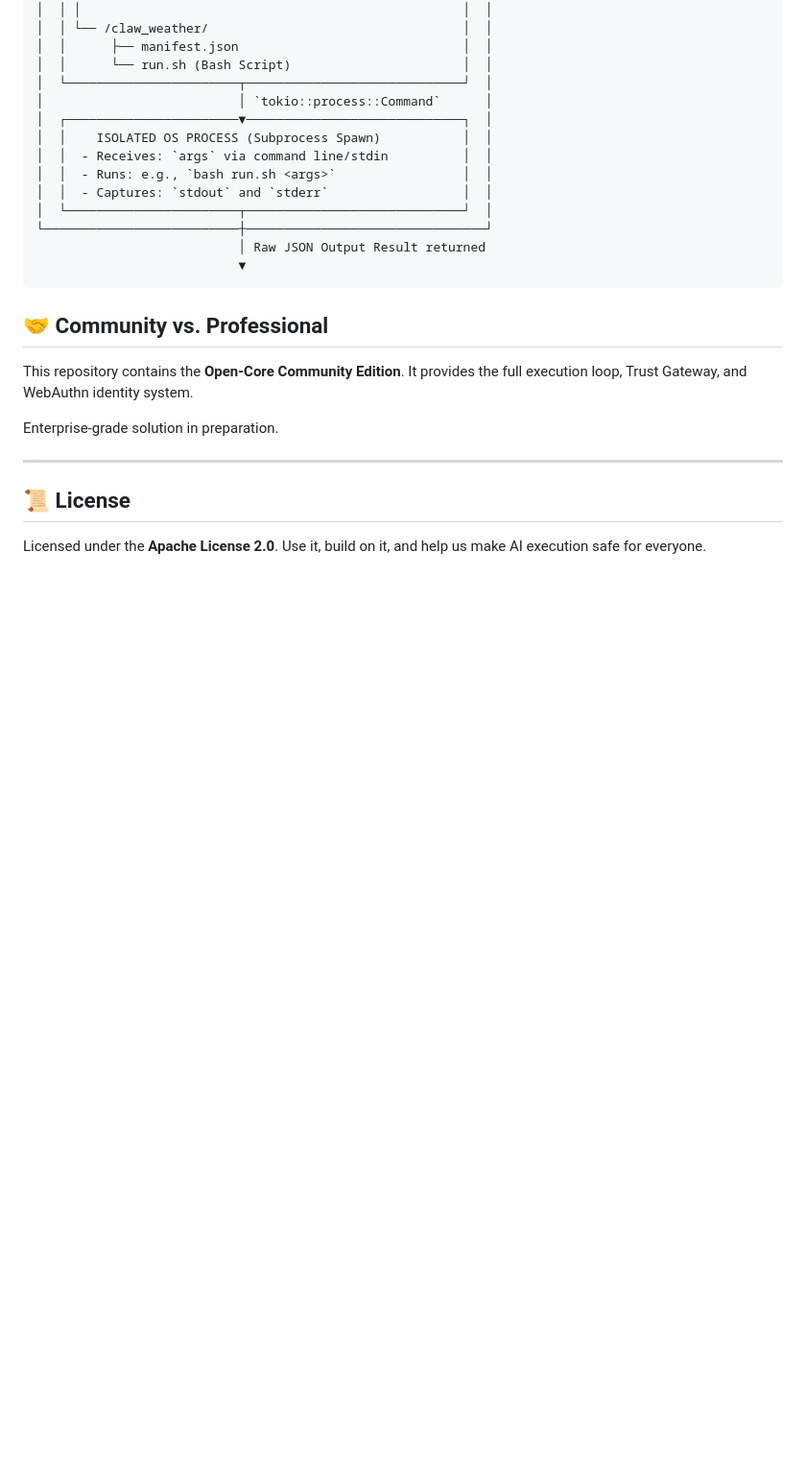
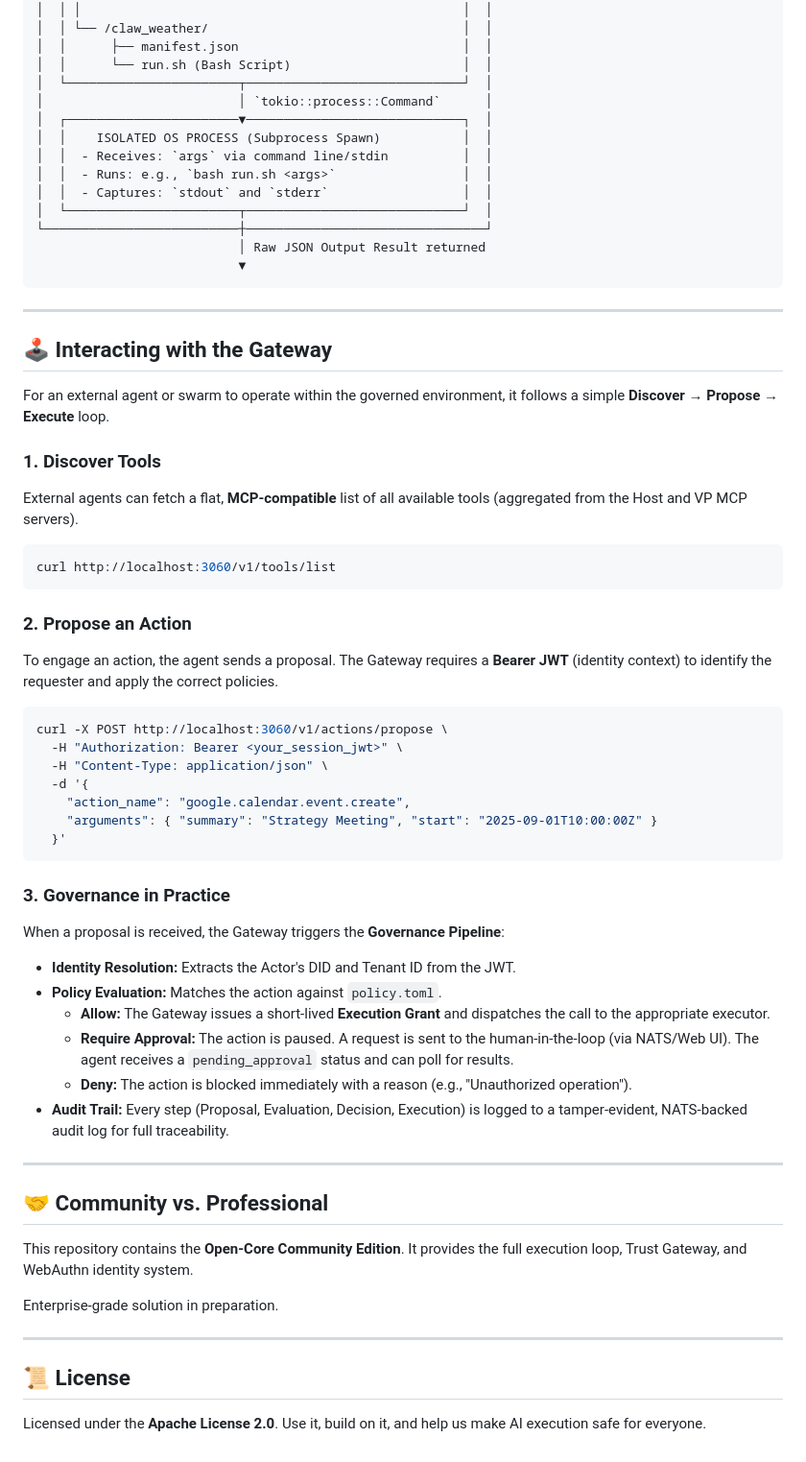
Before and after one commit to fcn06/trust_gateway, a Markdown page: README.md, the part around the change. Shown at 96% size. GitHub-like rendering; blank space fills up the shorter version.

Commit message:
Readme Adjustment

````diff
--- a/README.md
+++ b/README.md
@@ -127,6 +127,42 @@ This details how the `native_skill_executor` locally processes requests from the
                            ▼
 ```
 
+---
+
+## **🕹️ Interacting with the Gateway**
+
+For an external agent or swarm to operate within the governed environment, it follows a simple **Discover → Propose → Execute** loop.
+
+### **1. Discover Tools**
+External agents can fetch a flat, **MCP-compatible** list of all available tools (aggregated from the Host and VP MCP servers).
+
+```bash
+curl http://localhost:3060/v1/tools/list
+```
+
+### **2. Propose an Action**
+To engage an action, the agent sends a proposal. The Gateway requires a **Bearer JWT** (identity context) to identify the requester and apply the correct policies.
+
+```bash
+curl -X POST http://localhost:3060/v1/actions/propose \
+  -H "Authorization: Bearer <your_session_jwt>" \
+  -H "Content-Type: application/json" \
+  -d '{
+    "action_name": "google.calendar.event.create",
+    "arguments": { "summary": "Strategy Meeting", "start": "2025-09-01T10:00:00Z" }
+  }'
+```
+
+### **3. Governance in Practice**
+When a proposal is received, the Gateway triggers the **Governance Pipeline**:
+*   **Identity Resolution:** Extracts the Actor's DID and Tenant ID from the JWT.
+*   **Policy Evaluation:** Matches the action against `policy.toml`.
+    *   **Allow:** The Gateway issues a short-lived **Execution Grant** and dispatches the call to the appropriate executor.
+    *   **Require Approval:** The action is paused. A request is sent to the human-in-the-loop (via NATS/Web UI). The agent receives a `pending_approval` status and can poll for results.
+    *   **Deny:** The action is blocked immediately with a reason (e.g., "Unauthorized operation").
+*   **Audit Trail:** Every step (Proposal, Evaluation, Decision, Execution) is logged to a tamper-evident, NATS-backed audit log for full traceability.
+
+---
 
 ## **🤝 Community vs. Professional**
 
````
